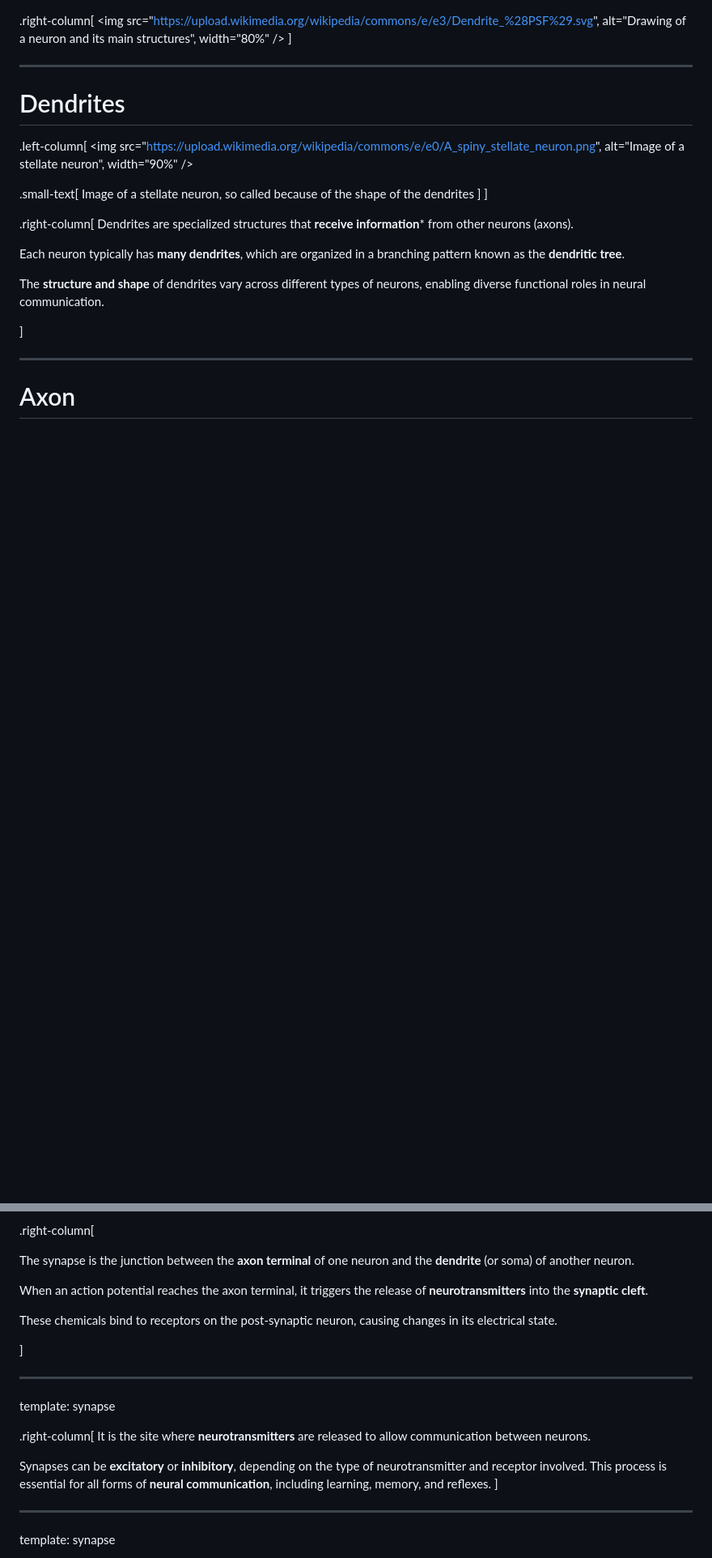
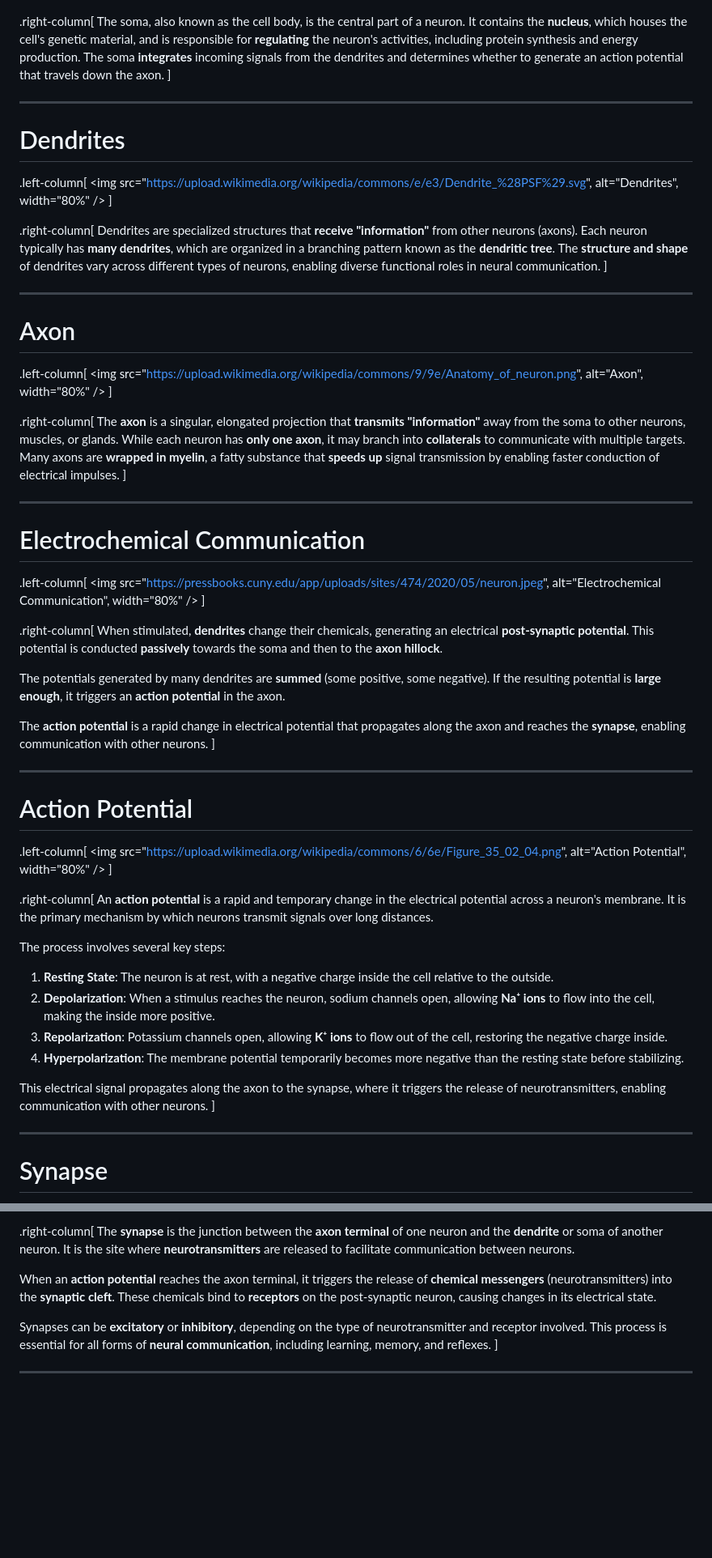
Before and after one commit to GermanoGallicchio/learning, a Markdown page: JXHC_1055/03.md, 2 parts joined by grey strips. Shown at 81% size. Drawn GitHub-style; blank space fills up the shorter version.

```diff
--- a/JXHC_1055/03.md
+++ b/JXHC_1055/03.md
@@ -89,10 +70,6 @@ template: neuron
 
 .right-column[
-<img
-    src="https://upload.wikimedia.org/wikipedia/commons/e/e3/Dendrite_%28PSF%29.svg",
-    alt="Drawing of a neuron and its main structures",
-    width="80%"
-/>
+The soma, also known as the cell body, is the central part of a neuron. It contains the **nucleus**, which houses the cell's genetic material, and is responsible for **regulating** the neuron's activities, including protein synthesis and energy production. The soma **integrates** incoming signals from the dendrites and determines whether to generate an action potential that travels down the axon.
 ]
 
 ---
@@ -101,28 +78,79 @@ template: neuron
 
 .left-column[
 <img
-    src="https://upload.wikimedia.org/wikipedia/commons/e/e0/A_spiny_stellate_neuron.png",
-    alt="Image of a stellate neuron",
-    width="90%"
+    src="https://upload.wikimedia.org/wikipedia/commons/e/e3/Dendrite_%28PSF%29.svg",
+    alt="Dendrites",
+    width="80%"
 />
-
-.small-text[
-    Image of a stellate neuron, so called because of the shape of the dendrites
-]
 ]
 
 .right-column[
-Dendrites are specialized structures that **receive information*** from other neurons (axons).
+Dendrites are specialized structures that **receive "information"** from other neurons (axons). Each neuron typically has **many dendrites**, which are organized in a branching pattern known as the **dendritic tree**. The **structure and shape** of dendrites vary across different types of neurons, enabling diverse functional roles in neural communication.
+]
 
-Each neuron typically has **many dendrites**, which are organized in a branching pattern known as the **dendritic tree**.
+---
 
 
-The **structure and shape** of dendrites vary across different types of neurons, enabling diverse functional roles in neural communication.
+# Axon
 
+.left-column[
+<img
+    src="https://upload.wikimedia.org/wikipedia/commons/9/9e/Anatomy_of_neuron.png",
+    alt="Axon",
+    width="80%"
+/>
+]
+
+.right-column[
+The **axon** is a singular, elongated projection that **transmits "information"** away from the soma to other neurons, muscles, or glands. While each neuron has **only one axon**, it may branch into **collaterals** to communicate with multiple targets. Many axons are **wrapped in myelin**, a fatty substance that **speeds up** signal transmission by enabling faster conduction of electrical impulses.
+]
+
+---
+
+# Electrochemical Communication
+
+.left-column[
+<img
+    src="https://pressbooks.cuny.edu/app/uploads/sites/474/2020/05/neuron.jpeg",
+    alt="Electrochemical Communication",
+    width="80%"
+/>
+]
+
+.right-column[
+When stimulated, **dendrites** change their chemicals, generating an electrical **post-synaptic potential**. This potential is conducted **passively** towards the soma and then to the **axon hillock**.
+
+The potentials generated by many dendrites are **summed** (some positive, some negative). If the resulting potential is **large enough**, it triggers an **action potential** in the axon.
+
+The **action potential** is a rapid change in electrical potential that propagates along the axon and reaches the **synapse**, enabling communication with other neurons.
+]
+
+---
+
+# Action Potential
+
+.left-column[
+<img
+    src="https://upload.wikimedia.org/wikipedia/commons/6/6e/Figure_35_02_04.png",
+    alt="Action Potential",
+    width="80%"
+/>
+]
+
+.right-column[
+An **action potential** is a rapid and temporary change in the electrical potential across a neuron's membrane. It is the primary mechanism by which neurons transmit signals over long distances.
+
+The process involves several key steps:
+1. **Resting State**: The neuron is at rest, with a negative charge inside the cell relative to the outside.
+2. **Depolarization**: When a stimulus reaches the neuron, sodium channels open, allowing **Na⁺ ions** to flow into the cell, making the inside more positive.
+3. **Repolarization**: Potassium channels open, allowing **K⁺ ions** to flow out of the cell, restoring the negative charge inside.
+4. **Hyperpolarization**: The membrane potential temporarily becomes more negative than the resting state before stabilizing.
+
+This electrical signal propagates along the axon to the synapse, where it triggers the release of neurotransmitters, enabling communication with other neurons.
 ]
 
 
 ---
 
-# Axon
+# Synapse
 
@@ -227,23 +166,11 @@ name: synapse
 
 .right-column[
+The **synapse** is the junction between the **axon terminal** of one neuron and the **dendrite** or soma of another neuron. It is the site where **neurotransmitters** are released to facilitate communication between neurons.
 
-The synapse is the junction between the **axon terminal** of one neuron and the **dendrite** (or soma) of another neuron.
-
-When an action potential reaches the axon terminal, it triggers the release of **neurotransmitters** into the **synaptic cleft**.
-
-These chemicals bind to receptors on the post-synaptic neuron, causing changes in its electrical state.
-
-]
-
----
-template: synapse
-
-.right-column[
-It is the site where **neurotransmitters** are released to allow communication between neurons.
+When an **action potential** reaches the axon terminal, it triggers the release of **chemical messengers** (neurotransmitters) into the **synaptic cleft**. These chemicals bind to **receptors** on the post-synaptic neuron, causing changes in its electrical state.
 
 Synapses can be **excitatory** or **inhibitory**, depending on the type of neurotransmitter and receptor involved. This process is essential for all forms of **neural communication**, including learning, memory, and reflexes.
 ]
 
 ---
-template: synapse
 
```
Also changed, not shown: other parts of JXHC_1055/03.md (+185 -453 lines).
